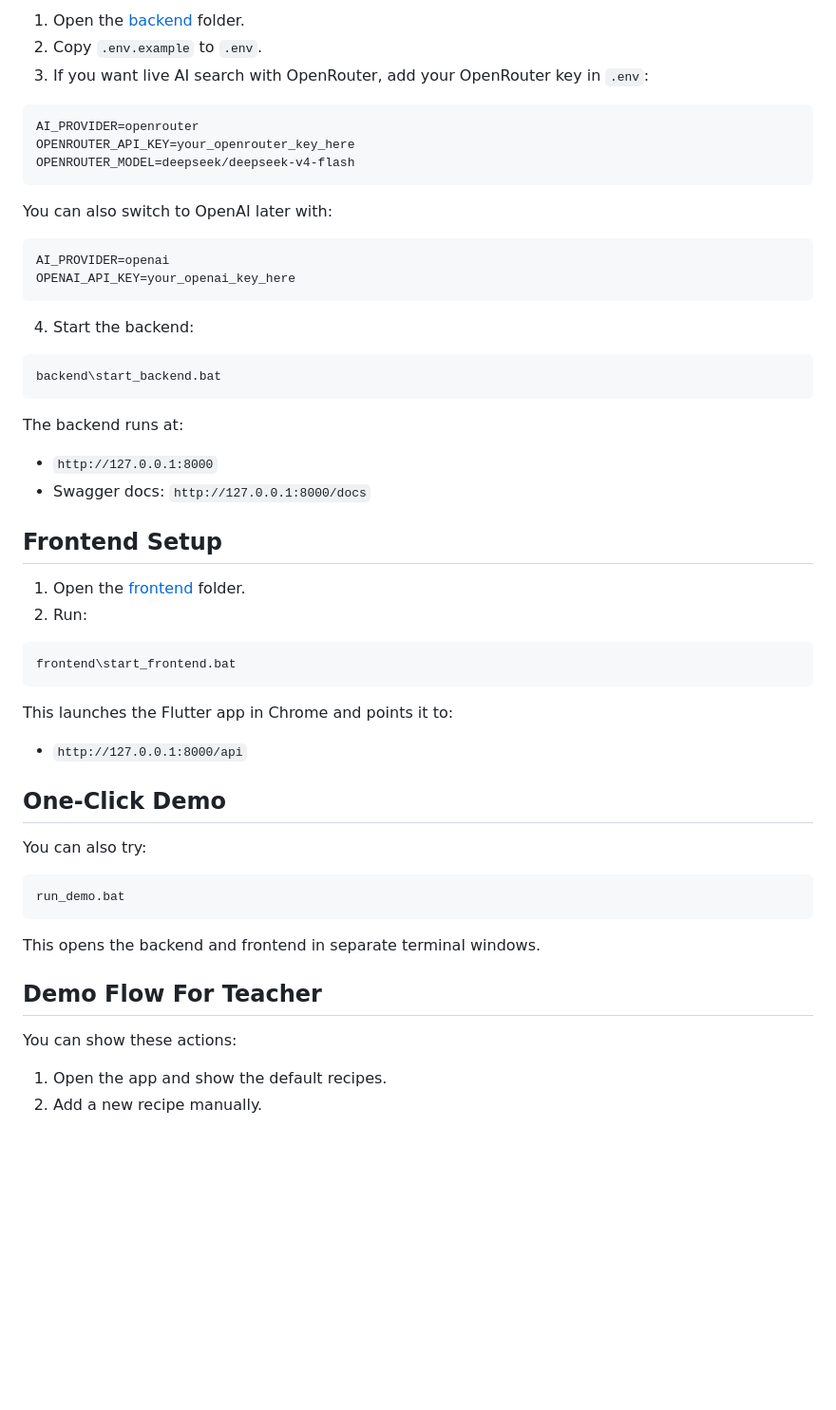
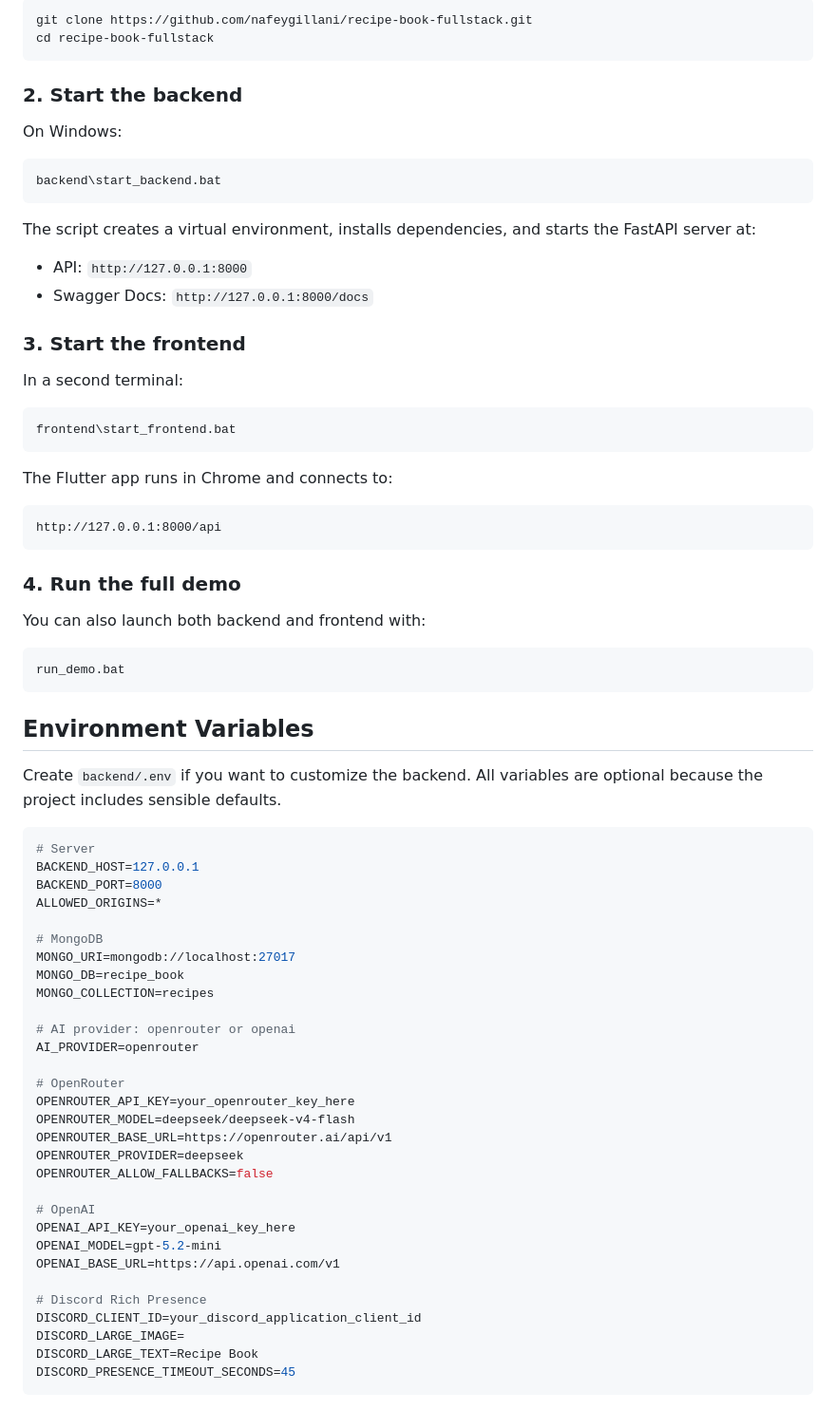
Before and after one commit to nafeygillani/recipe-book-fullstack, a Markdown page: README.md, the part around one of its changes. Shown at 95% size. Rendered like a GitHub page; blank space fills up the shorter version.

````diff
--- a/README.md
+++ b/README.md
@@ -46,57 +78,78 @@ Notes:
 
-1. Open the [backend](/C:/Users/Abdullah/Desktop/nafey/backend) folder.
-2. Copy `.env.example` to `.env`.
-3. If you want live AI search with OpenRouter, add your OpenRouter key in `.env`:
-
-```env
-AI_PROVIDER=openrouter
-OPENROUTER_API_KEY=your_openrouter_key_here
-OPENROUTER_MODEL=deepseek/deepseek-v4-flash
+```bash
+git clone https://github.com/nafeygillani/recipe-book-fullstack.git
+cd recipe-book-fullstack
 ```
 
-You can also switch to OpenAI later with:
+### 2. Start the backend
 
-```env
-AI_PROVIDER=openai
-OPENAI_API_KEY=your_openai_key_here
-```
-
-4. Start the backend:
+On Windows:
 
 ```bat
 backend\start_backend.bat
 ```
 
-The backend runs at:
+The script creates a virtual environment, installs dependencies, and starts the FastAPI server at:
 
-- `http://127.0.0.1:8000`
-- Swagger docs: `http://127.0.0.1:8000/docs`
+- API: `http://127.0.0.1:8000`
+- Swagger Docs: `http://127.0.0.1:8000/docs`
 
-## Frontend Setup
+### 3. Start the frontend
 
-1. Open the [frontend](/C:/Users/Abdullah/Desktop/nafey/frontend) folder.
-2. Run:
+In a second terminal:
 
 ```bat
 frontend\start_frontend.bat
 ```
 
-This launches the Flutter app in Chrome and points it to:
+The Flutter app runs in Chrome and connects to:
 
-- `http://127.0.0.1:8000/api`
+```text
+http://127.0.0.1:8000/api
+```
 
-## One-Click Demo
+### 4. Run the full demo
 
-You can also try:
+You can also launch both backend and frontend with:
 
 ```bat
 run_demo.bat
 ```
 
-This opens the backend and frontend in separate terminal windows.
+## Environment Variables
 
-## Demo Flow For Teacher
+Create `backend/.env` if you want to customize the backend. All variables are optional because the project includes sensible defaults.
 
-You can show these actions:
+```env
+# Server
+BACKEND_HOST=127.0.0.1
+BACKEND_PORT=8000
+ALLOWED_ORIGINS=*
 
-1. Open the app and show the default recipes.
+# MongoDB
+MONGO_URI=mongodb://localhost:27017
+MONGO_DB=recipe_book
+MONGO_COLLECTION=recipes
+
+# AI provider: openrouter or openai
+AI_PROVIDER=openrouter
+
+# OpenRouter
+OPENROUTER_API_KEY=your_openrouter_key_here
+OPENROUTER_MODEL=deepseek/deepseek-v4-flash
+OPENROUTER_BASE_URL=https://openrouter.ai/api/v1
+OPENROUTER_PROVIDER=deepseek
+OPENROUTER_ALLOW_FALLBACKS=false
+
+# OpenAI
+OPENAI_API_KEY=your_openai_key_here
+OPENAI_MODEL=gpt-5.2-mini
+OPENAI_BASE_URL=https://api.openai.com/v1
+
+# Discord Rich Presence
+DISCORD_CLIENT_ID=your_discord_application_client_id
+DISCORD_LARGE_IMAGE=
+DISCORD_LARGE_TEXT=Recipe Book
+DISCORD_PRESENCE_TIMEOUT_SECONDS=45
+```
+
````
Also changed, not shown: other parts of README.md (+114 -39 lines).
